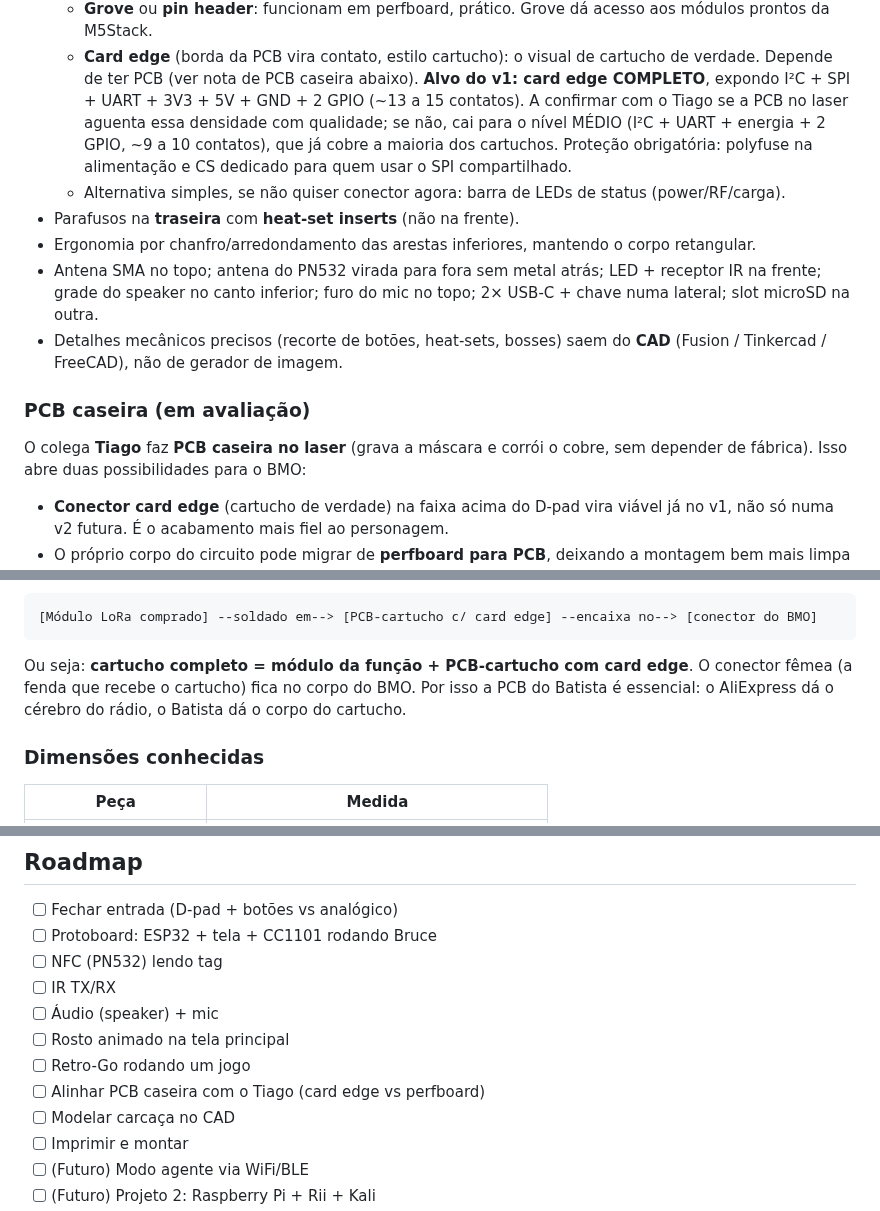
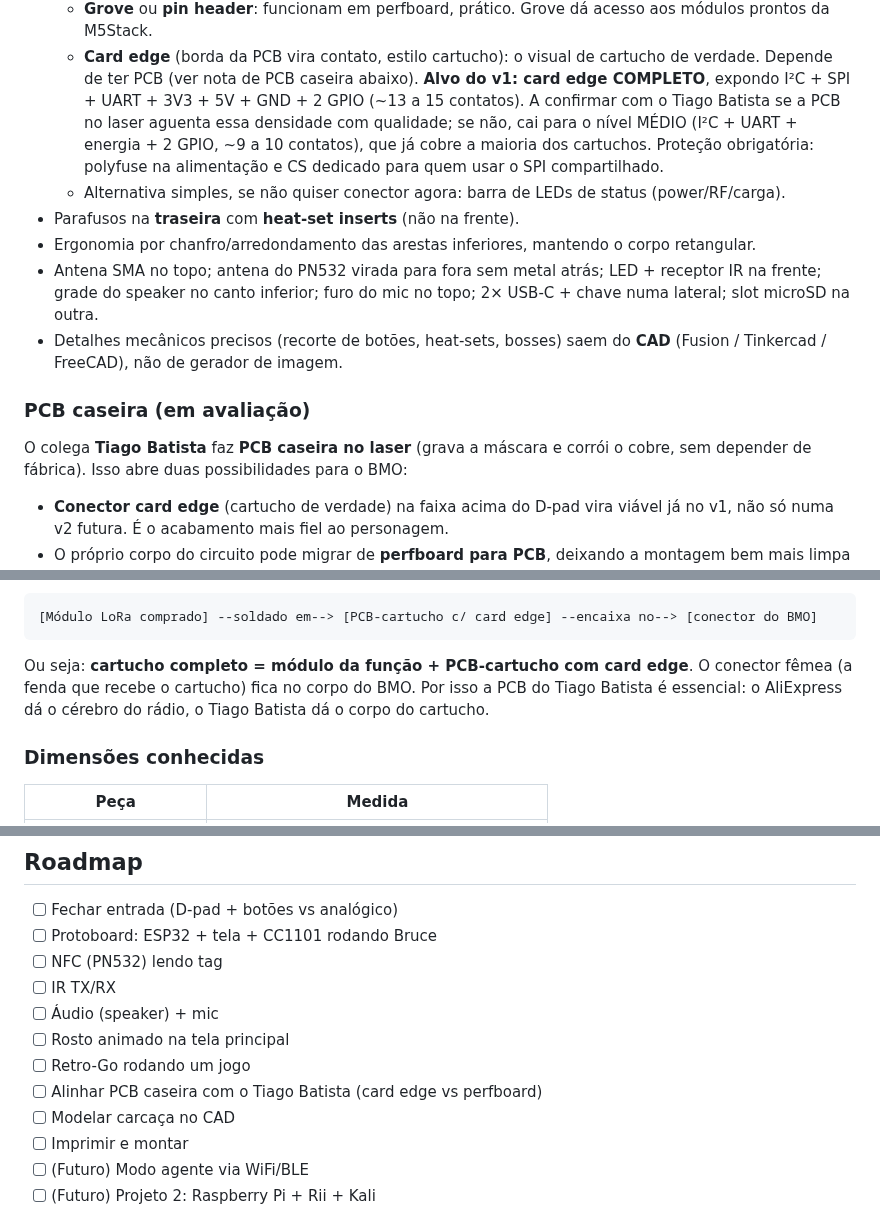
Before and after one commit to resende-g/dark-BMO, a Markdown page: README.md, 3 parts joined by grey strips. GitHub-like rendering.

````diff
--- a/README.md
+++ b/README.md
@@ -254,7 +260,7 @@ referência visual.
   - **Card edge** (borda da PCB vira contato, estilo cartucho): o visual de cartucho de verdade.
     Depende de ter PCB (ver nota de PCB caseira abaixo). **Alvo do v1: card edge COMPLETO**,
     expondo I²C + SPI + UART + 3V3 + 5V + GND + 2 GPIO (~13 a 15 contatos). A confirmar com o
-    Tiago se a PCB no laser aguenta essa densidade com qualidade; se não, cai para o nível
+    Tiago Batista se a PCB no laser aguenta essa densidade com qualidade; se não, cai para o nível
     MÉDIO (I²C + UART + energia + 2 GPIO, ~9 a 10 contatos), que já cobre a maioria dos cartuchos.
     Proteção obrigatória: polyfuse na alimentação e CS dedicado para quem usar o SPI compartilhado.
   - Alternativa simples, se não quiser conector agora: barra de LEDs de status (power/RF/carga).
@@ -268,7 +274,7 @@ referência visual.
 
 ### PCB caseira (em avaliação)
 
-O colega **Tiago** faz **PCB caseira no laser** (grava a máscara e corrói o cobre, sem
+O colega **Tiago Batista** faz **PCB caseira no laser** (grava a máscara e corrói o cobre, sem
 depender de fábrica). Isso abre duas possibilidades para o BMO:
 
 - **Conector card edge** (cartucho de verdade) na faixa acima do D-pad vira viável já no v1,
@@ -328,8 +336,8 @@ O **card edge não vem pronto** em nenhum módulo. Um cartucho é montado de dua
 ```
 
 Ou seja: **cartucho completo = módulo da função + PCB-cartucho com card edge**. O conector
-fêmea (a fenda que recebe o cartucho) fica no corpo do BMO. Por isso a PCB do Batista é
-essencial: o AliExpress dá o cérebro do rádio, o Batista dá o corpo do cartucho.
+fêmea (a fenda que recebe o cartucho) fica no corpo do BMO. Por isso a PCB do Tiago Batista é
+essencial: o AliExpress dá o cérebro do rádio, o Tiago Batista dá o corpo do cartucho.
 
 ### Dimensões conhecidas
 | Peça | Medida |
@@ -362,7 +370,7 @@ essencial: o AliExpress dá o cérebro do rádio, o Batista dá o corpo do cartu
 - [ ] Áudio (speaker) + mic
 - [ ] Rosto animado na tela principal
 - [ ] Retro-Go rodando um jogo
-- [ ] Alinhar PCB caseira com o Tiago (card edge vs perfboard)
+- [ ] Alinhar PCB caseira com o Tiago Batista (card edge vs perfboard)
 - [ ] Modelar carcaça no CAD
 - [ ] Imprimir e montar
 - [ ] (Futuro) Modo agente via WiFi/BLE
````
Also changed, not shown: other parts of README.md (+13 -5 lines), docs/img/bmo-capa.jpg (added).
